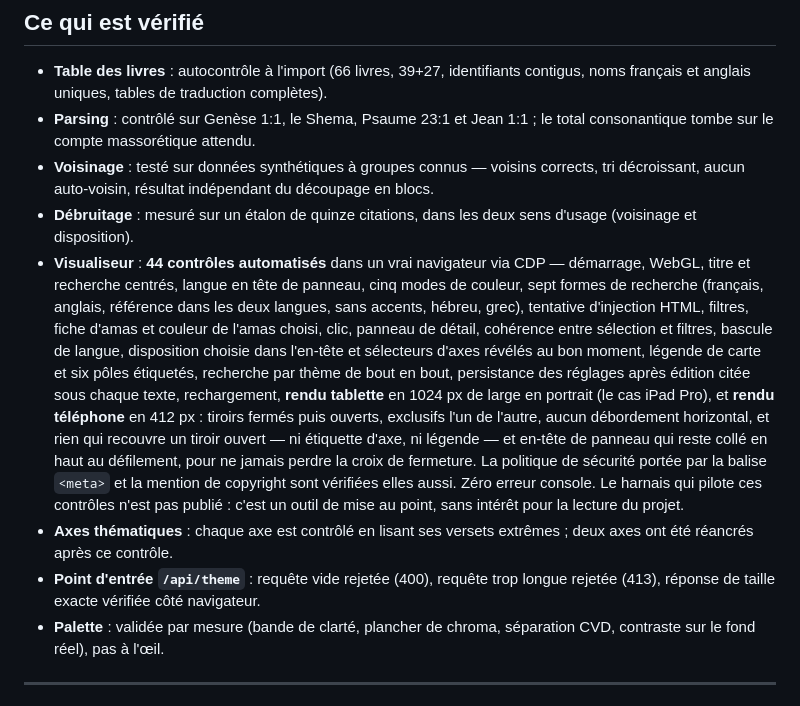
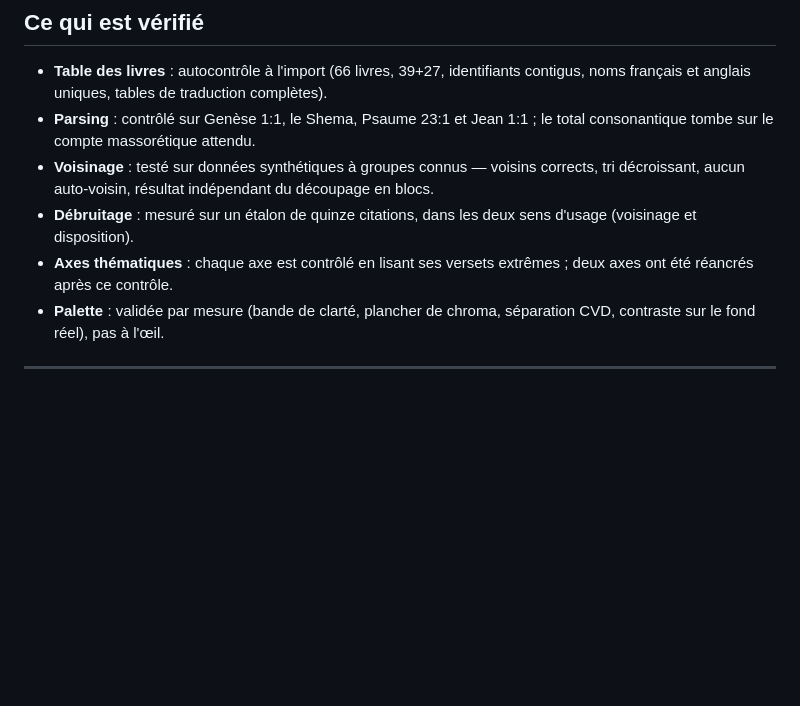
Before and after one commit to Macmachi/bible-3D, a Markdown page: README.fr.md, the part around the change. Drawn GitHub-style; blank space fills up the shorter version.

```diff
--- a/README.fr.md
+++ b/README.fr.md
@@ -548,27 +548,8 @@ montrent.
   en blocs.
 - **Débruitage** : mesuré sur un étalon de quinze citations, dans les deux sens
   d'usage (voisinage et disposition).
-- **Visualiseur** : **44 contrôles automatisés** dans un vrai navigateur via CDP —
-  démarrage, WebGL, titre et recherche centrés, langue en tête de panneau, cinq
-  modes de couleur, sept formes de recherche (français, anglais, référence dans
-  les deux langues, sans accents, hébreu, grec), tentative d'injection HTML,
-  filtres, fiche d'amas et couleur de l'amas choisi, clic, panneau de détail, cohérence entre sélection et
-  filtres, bascule de langue, disposition choisie dans l'en-tête et sélecteurs
-  d'axes révélés au bon moment, légende de carte et six pôles étiquetés,
-  recherche par thème de bout en bout, persistance des réglages après
-  édition citée sous chaque texte, rechargement, **rendu tablette** en 1024 px de large en portrait (le cas iPad Pro), et
-  **rendu téléphone** en 412 px : tiroirs fermés puis ouverts,
-  exclusifs l'un de l'autre, aucun débordement horizontal, et rien qui recouvre
-  un tiroir ouvert — ni étiquette d'axe, ni légende — et en-tête de panneau qui
-  reste collé en haut au défilement, pour ne jamais perdre la croix de
-  fermeture. La politique de sécurité portée par la balise `<meta>` et la
-  mention de copyright sont vérifiées elles aussi. Zéro erreur console. Le
-  harnais qui pilote ces contrôles n'est pas publié : c'est un outil de mise au
-  point, sans intérêt pour la lecture du projet.
 - **Axes thématiques** : chaque axe est contrôlé en lisant ses versets extrêmes ;
   deux axes ont été réancrés après ce contrôle.
-- **Point d'entrée `/api/theme`** : requête vide rejetée (400), requête trop
-  longue rejetée (413), réponse de taille exacte vérifiée côté navigateur.
 - **Palette** : validée par mesure (bande de clarté, plancher de chroma,
   séparation CVD, contraste sur le fond réel), pas à l'œil.
 
```
Also changed, not shown: README.md (+0 -18 lines).
